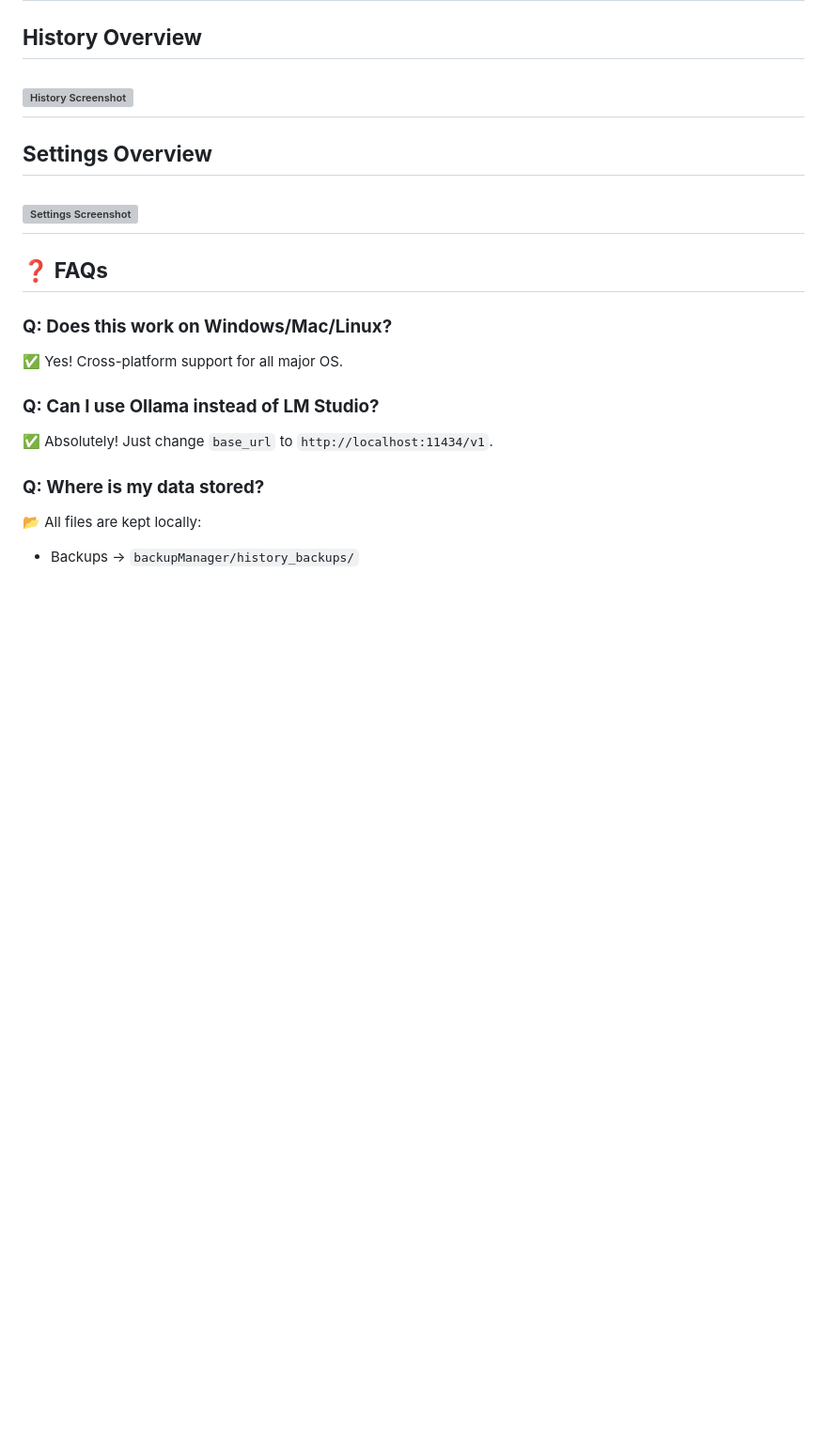
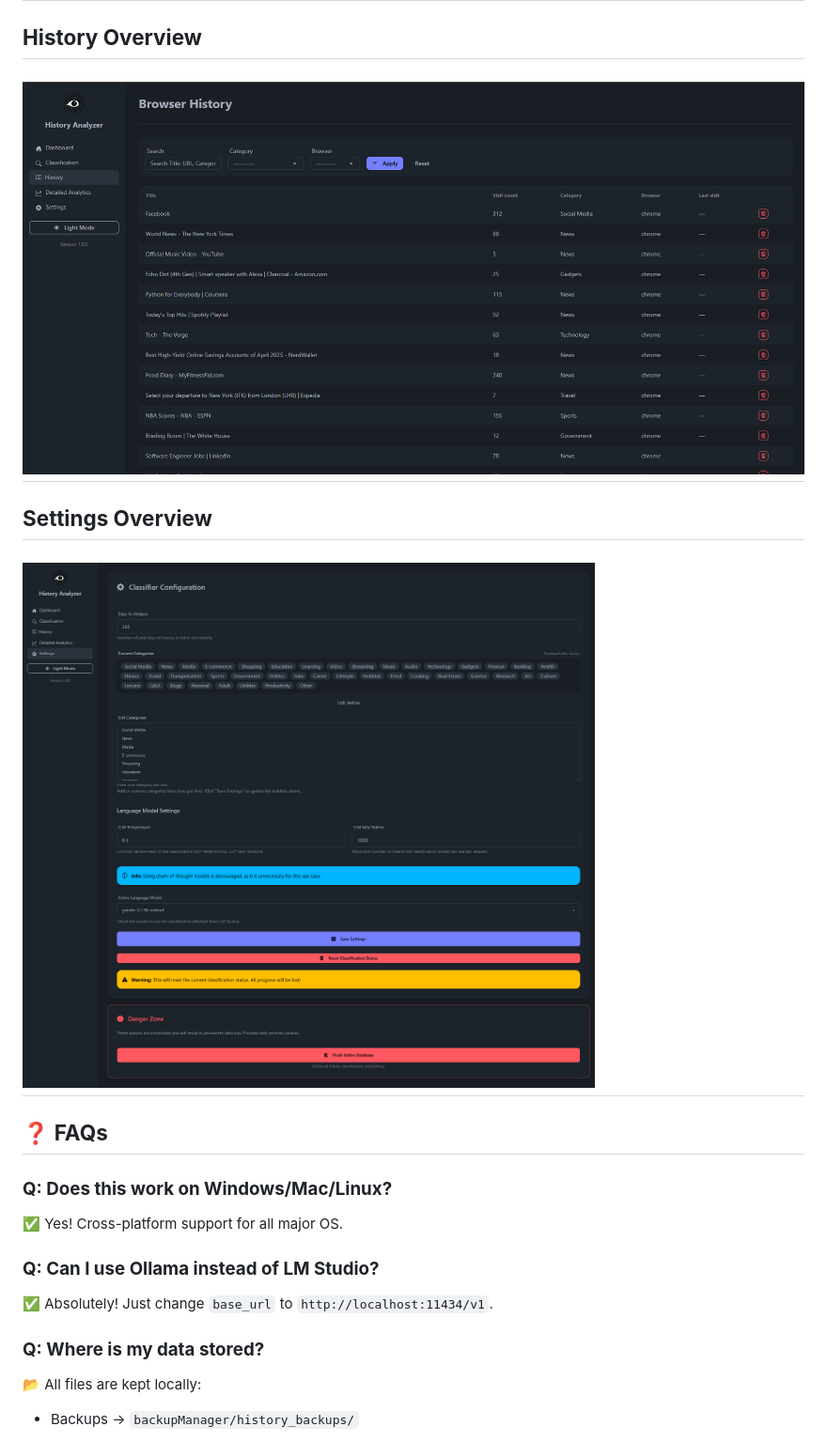
Before and after one commit to raziolo/BrowserHistoryAnalyzer, a Markdown page: README.md, the part around one of its changes. Shown at 94% size. GitHub-like rendering; blank space fills up the shorter version; grey boxes are pictures that could not be loaded.

```diff
--- a/README.md
+++ b/README.md
@@ -104,11 +104,11 @@ This tool **backups**, **classifies**, and **visualizes** your Chrome/Firefox hi
 ---
 
 ## **History Overview**
-![History Screenshot]()
+![History Screenshot](https://raw.githubusercontent.com/raziolo/BrowserHistoryAnalyzer/refs/heads/master/screenshots/history.png)
 ---
 
 ##  **Settings Overview**
-![Settings Screenshot]()
+![Settings Screenshot](https://raw.githubusercontent.com/raziolo/BrowserHistoryAnalyzer/refs/heads/master/screenshots/settings.png)
 ---
 
 ## ❓ **FAQs**
```
Also changed, not shown: other parts of README.md (+3 -3 lines).
